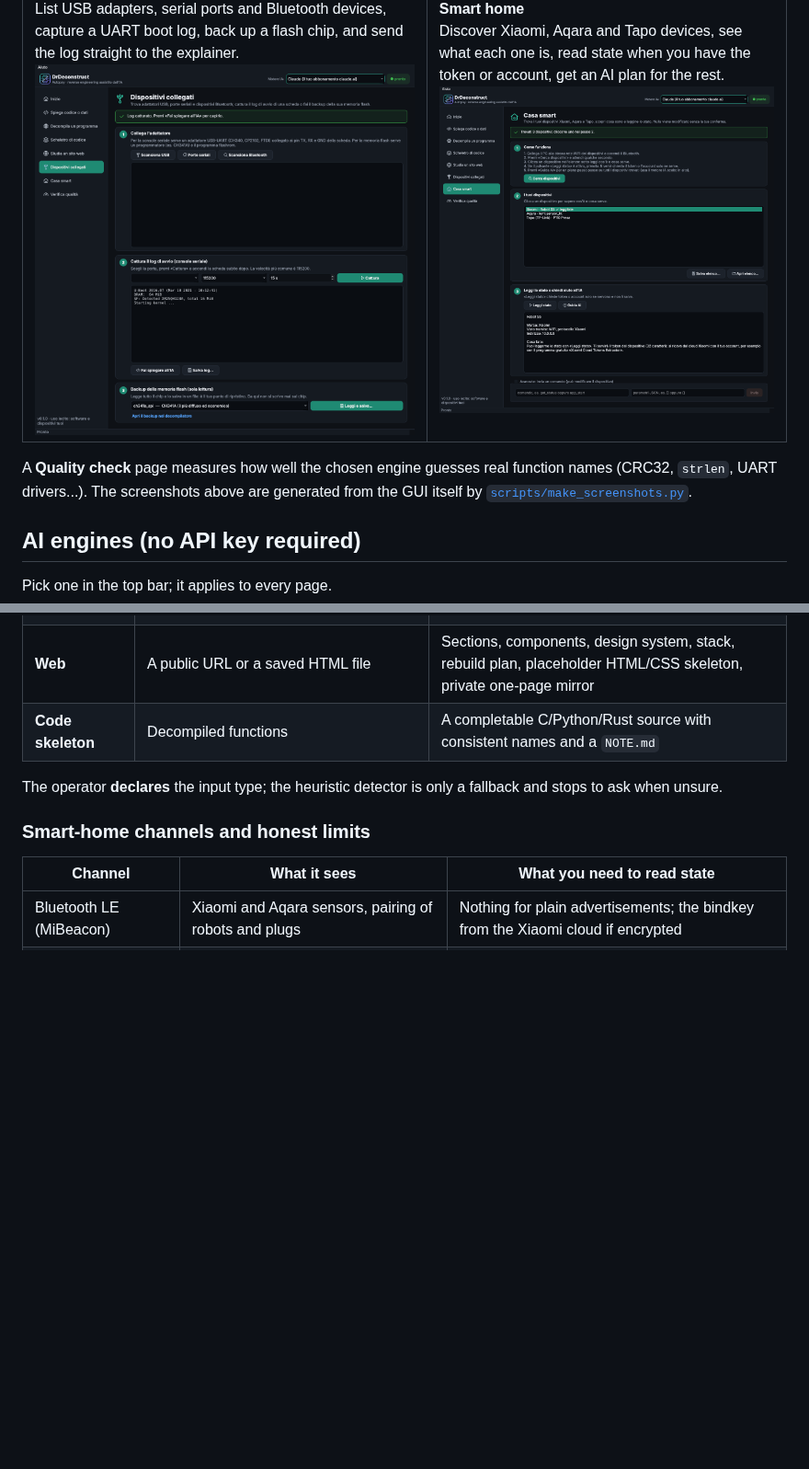
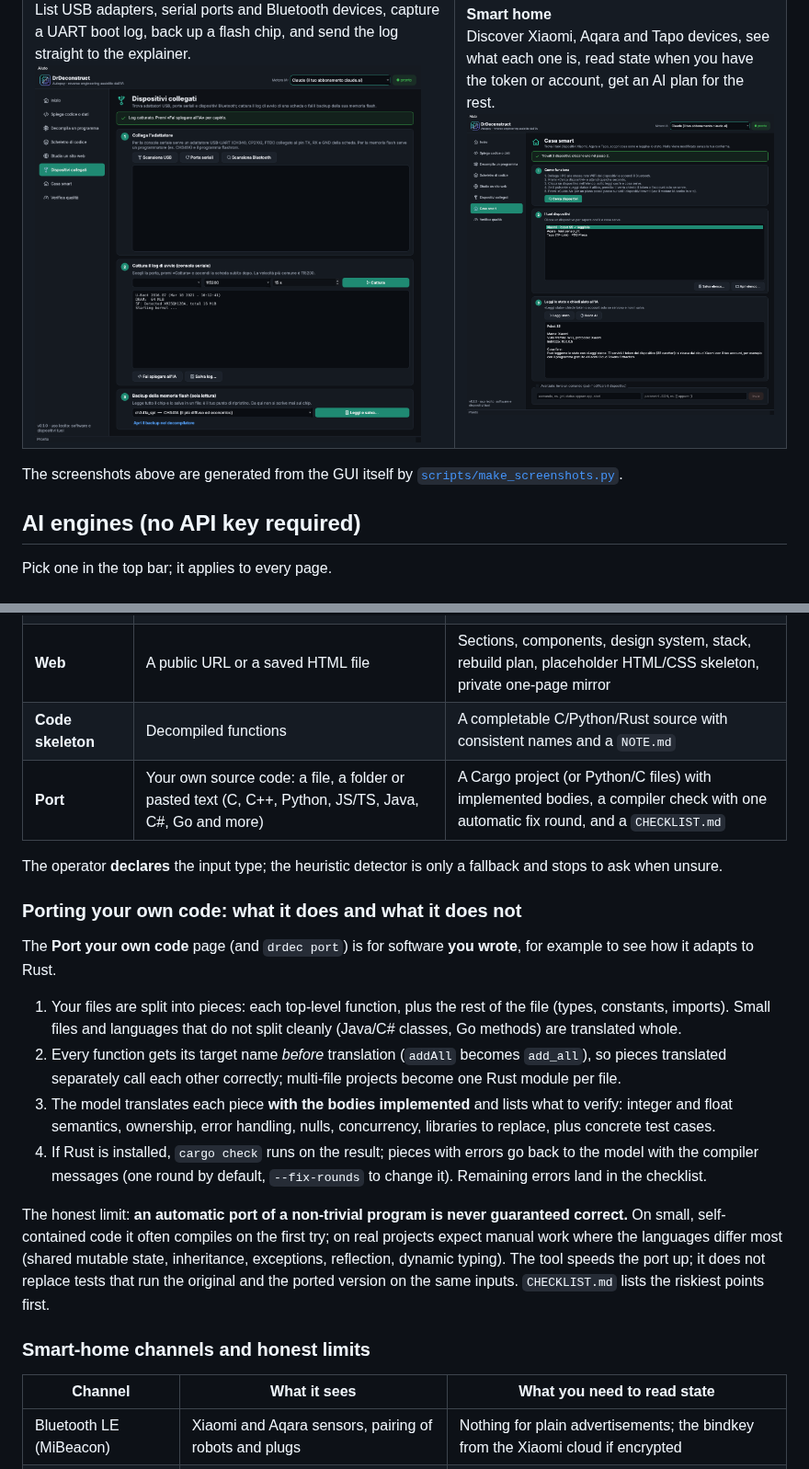
Before and after one commit to VjAlbert/autopsy, a Markdown page: README.md, 2 parts joined by grey strips. Shown at 92% size. GitHub-like rendering; blank space fills up the shorter version.

```diff
--- a/README.md
+++ b/README.md
@@ -96,6 +100,5 @@ On the first launch, the **Start** page checks what is ready and fixes what it c
 | **Connected devices**<br>List USB adapters, serial ports and Bluetooth devices, capture a UART boot log, back up a flash chip, and send the log straight to the explainer.<br><img src="docs/screenshots/06-devices.png" width="420"> | **Smart home**<br>Discover Xiaomi, Aqara and Tapo devices, see what each one is, read state when you have the token or account, get an AI plan for the rest.<br><img src="docs/screenshots/07-smart-home.png" width="420"> |
 
-A **Quality check** page measures how well the chosen engine guesses real function names (CRC32, `strlen`, UART drivers...).
 The screenshots above are generated from the GUI itself by [`scripts/make_screenshots.py`](scripts/make_screenshots.py).
 
 ## AI engines (no API key required)
@@ -121,8 +124,27 @@ If the model refuses a firmware snippet, the app retries once with a fallback mo
 | **Smart home** | Bluetooth LE (MiBeacon), miIO, Tapo discovery and KLAP, mDNS | Device inventory, state readouts, an AI guide per device |
 | **Web** | A public URL or a saved HTML file | Sections, components, design system, stack, rebuild plan, placeholder HTML/CSS skeleton, private one-page mirror |
 | **Code skeleton** | Decompiled functions | A completable C/Python/Rust source with consistent names and a `NOTE.md` |
+| **Port** | Your own source code: a file, a folder or pasted text (C, C++, Python, JS/TS, Java, C#, Go and more) | A Cargo project (or Python/C files) with implemented bodies, a compiler check with one automatic fix round, and a `CHECKLIST.md` |
 
 The operator **declares** the input type; the heuristic detector is only a fallback and stops to ask when unsure.
+
+### Porting your own code: what it does and what it does not
+
+The **Port your own code** page (and `drdec port`) is for software **you wrote**, for example to see how it adapts to Rust.
+
+1. Your files are split into pieces: each top-level function, plus the rest of the file (types, constants, imports).
+   Small files and languages that do not split cleanly (Java/C# classes, Go methods) are translated whole.
+2. Every function gets its target name *before* translation (`addAll` becomes `add_all`), so pieces translated
+   separately call each other correctly; multi-file projects become one Rust module per file.
+3. The model translates each piece **with the bodies implemented** and lists what to verify: integer and float
+   semantics, ownership, error handling, nulls, concurrency, libraries to replace, plus concrete test cases.
+4. If Rust is installed, `cargo check` runs on the result; pieces with errors go back to the model with the compiler
+   messages (one round by default, `--fix-rounds` to change it). Remaining errors land in the checklist.
+
+The honest limit: **an automatic port of a non-trivial program is never guaranteed correct.** On small, self-contained
+code it often compiles on the first try; on real projects expect manual work where the languages differ most
+(shared mutable state, inheritance, exceptions, reflection, dynamic typing). The tool speeds the port up; it does not
+replace tests that run the original and the ported version on the same inputs. `CHECKLIST.md` lists the riskiest points first.
 
 ### Smart-home channels and honest limits
 
```
Also changed, not shown: other parts of README.md (+9 -2 lines), docs/screenshots/01-home.png, docs/screenshots/09-port.png (added), 15 other files.
